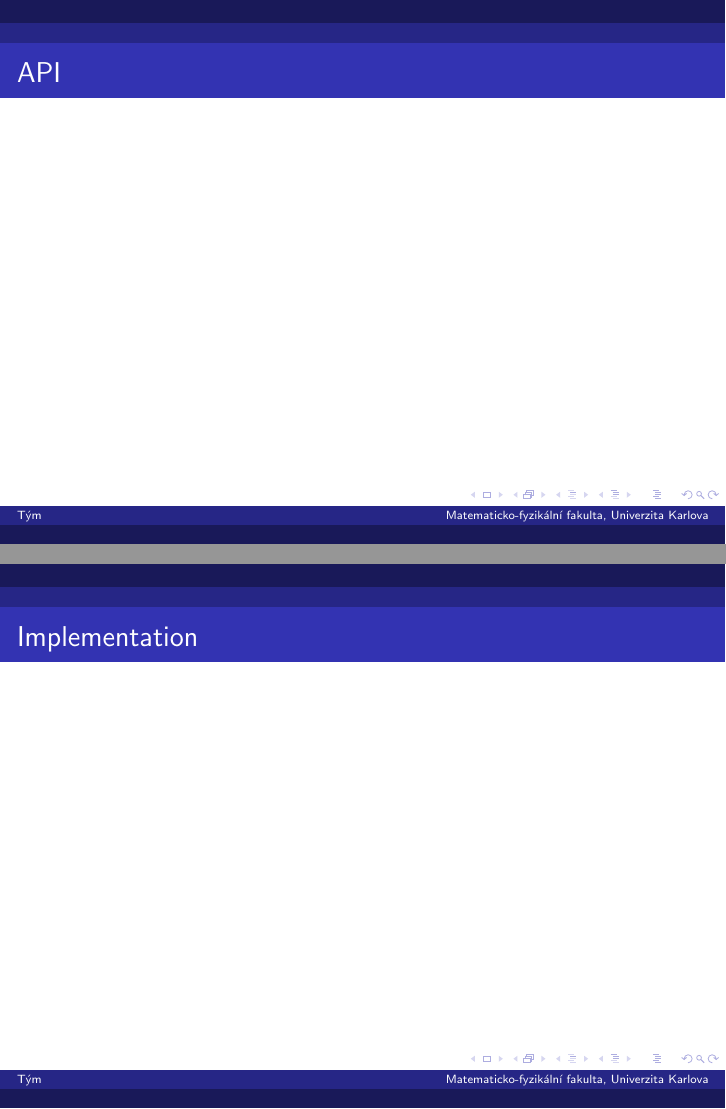
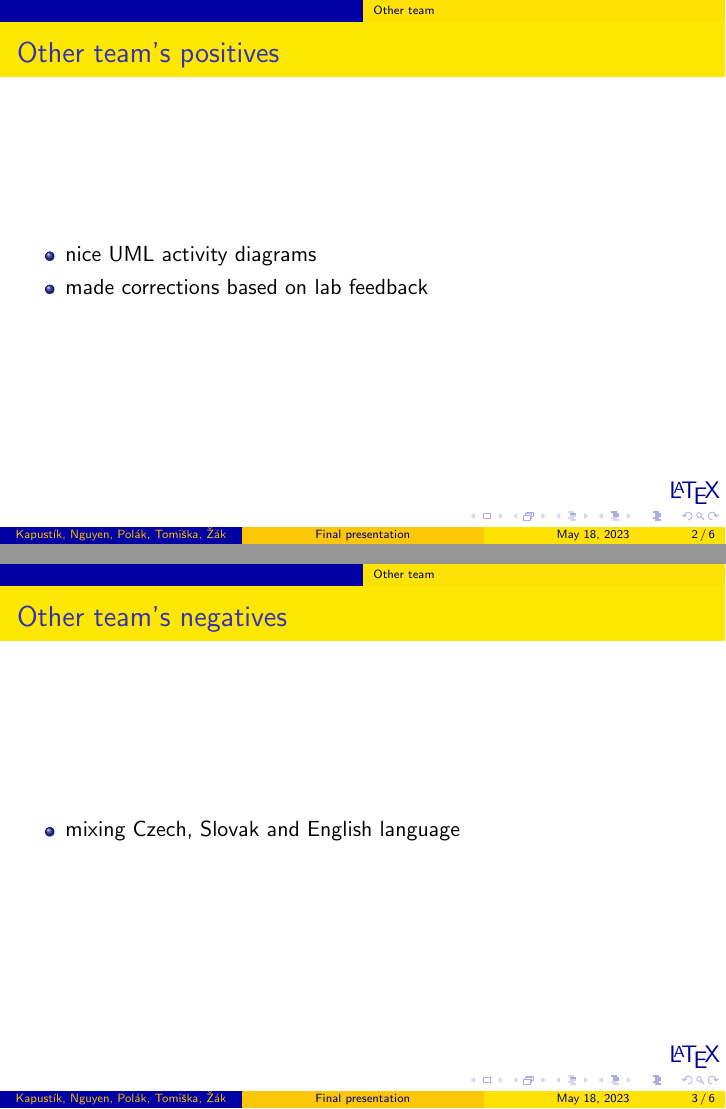
Before and after one commit to luk27official/NSWI041, LaTeX slides (prezentace/review.tex): pages 2 and 3 of 5 before the commit and pages 2 and 3 of 6 after it, joined at a grey line. Compiled offline with pdfLaTeX.

Commit message:
added presentation

```diff
--- a/prezentace/review.tex
+++ b/prezentace/review.tex
@@ -1,11 +1,12 @@
 \documentclass{beamer}
 \usepackage{xcolor}
 
-\usetheme{Berlin}
+\usetheme{AnnArbor}
 
-\title{}
-\author{Tým }
-\institute{Matematicko-fyzikální fakulta, Univerzita Karlova}
+\title{Final presentation}
+\subtitle{Introduction to Software Engineering}
+\author[Kapustík, Nguyen, Polák, Tomiška, Žák]{Boris Kapustík, David Nguyen, Lukáš Polák, Tadeáš Tomiška, Vojtěch Žák}
+\institute[]{Faculty of Mathematics and Physics, Charles University}
 \date{\today}
 \logo{\large \LaTeX}
 
@@ -16,20 +17,46 @@
 	\titlepage
 \end{frame}
 
+\subsection{Other team}
 \begin{frame}
-	\frametitle{API}
+	\frametitle{Other team's positives}
+	\begin{itemize}
+		\item nice UML activity diagrams
+		\item made corrections based on lab feedback
+	\end{itemize}
 \end{frame}
 
 \begin{frame}
-	\frametitle{Implementation}
+	\frametitle{Other team's negatives}
+	\begin{itemize}
+		\item mixing Czech, Slovak and English language
+	\end{itemize}
+\end{frame}
+
+\subsection{Course}
+\begin{frame}
+	\frametitle{Course positives}
+	\begin{itemize}
+		\item labs provide practical knowledge
+		\item přednášky lead by externými giang vien boli a nice obohacení
+		\item chill
+	\end{itemize}
 \end{frame}
 
 \begin{frame}
-	\frametitle{What's done}
+	\frametitle{Course negatives}
+	\begin{itemize}
+		\item managing through spreadsheets instead of website
+		\item some information repeated multiple times
+	\end{itemize}
 \end{frame}
 
 \begin{frame}
-	\frametitle{What's next}
+	\frametitle{Course suggestions}
+	\begin{itemize}
+		\item show project management tools earlier so we can use them ourselves
+		\item make some lectures more interactive
+	\end{itemize}
 \end{frame}
 
 \end{document}
```
Also changed, not shown: prezentace/Makefile, prezentace/review.pdf (added).
